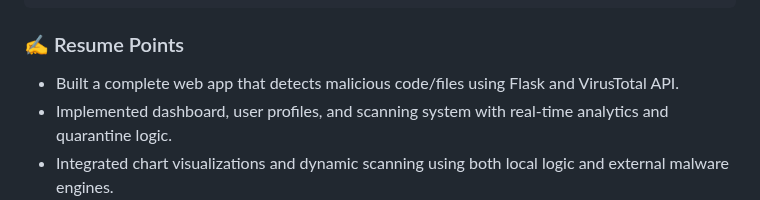
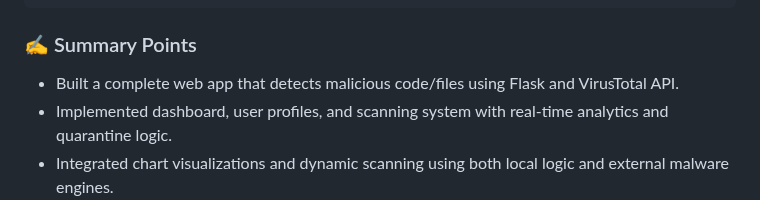
Before and after one commit to ManchineellaLikhitha/Webshell-Detection, a Markdown page: README.md, the part around the change. Drawn GitHub-style.

````diff
--- a/README.md
+++ b/README.md
@@ -96,7 +96,7 @@ webshell-detector/
 ├── webshell.db
 └── README.md
 ```
-### ✍️ Resume Points
+### ✍️ Summary Points
 - Built a complete web app that detects malicious code/files using Flask and VirusTotal API.
 - Implemented dashboard, user profiles, and scanning system with real-time analytics and quarantine logic.
 - Integrated chart visualizations and dynamic scanning using both local logic and external malware engines.
````
